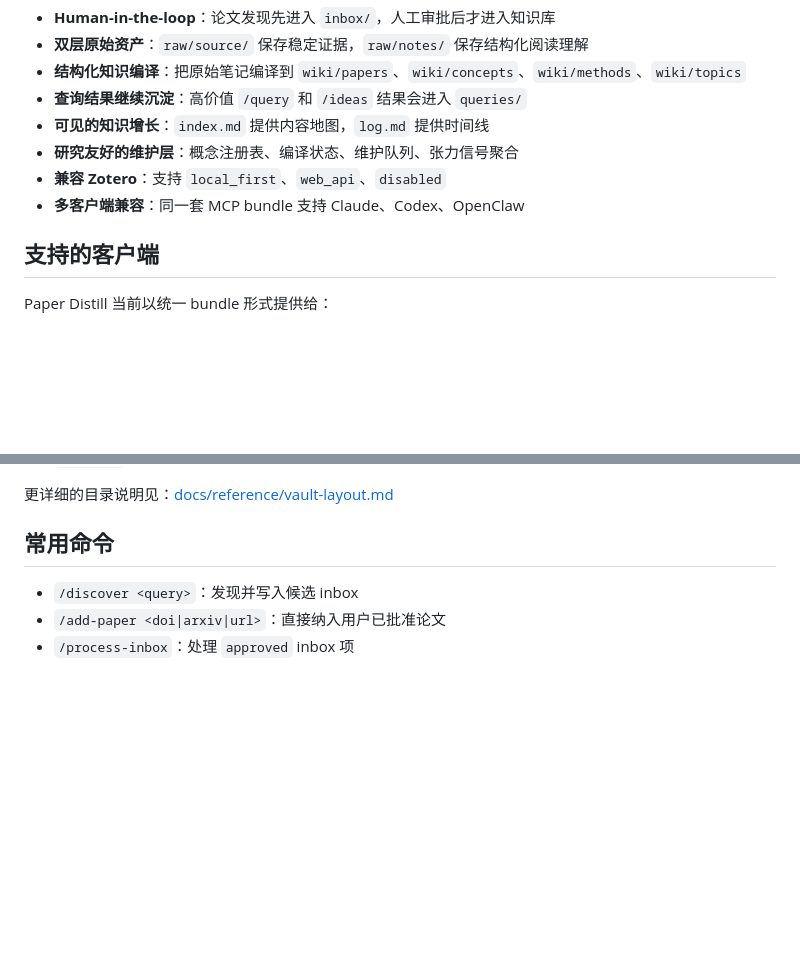
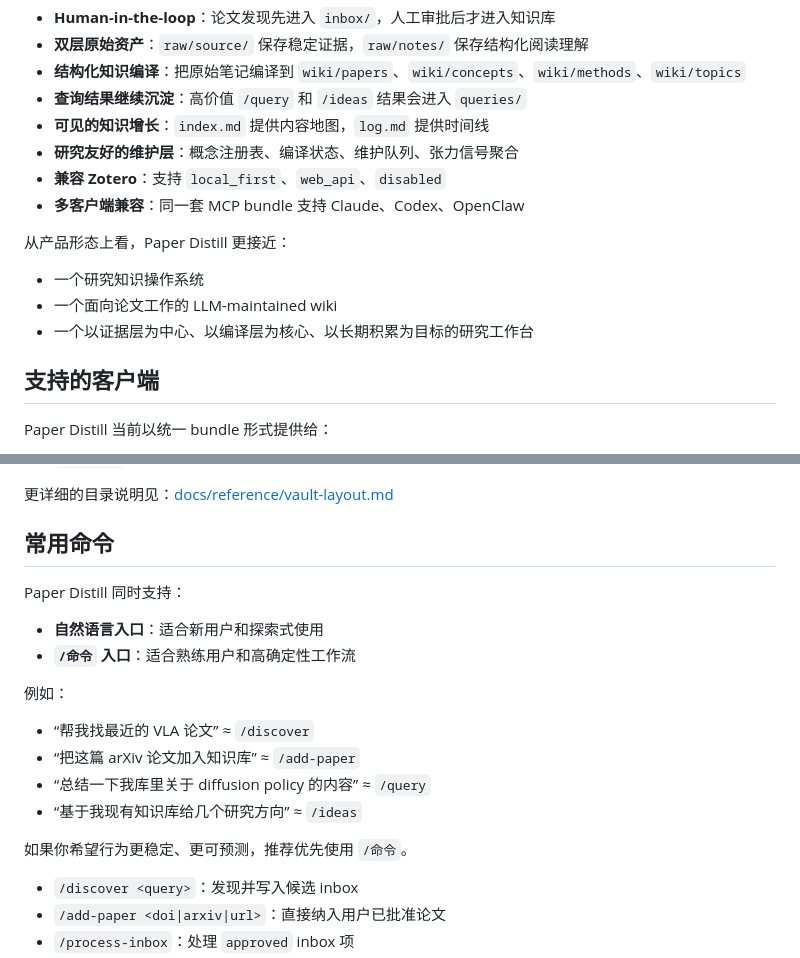
Before and after one commit to hamondyan/paper-distill, a Markdown page: README.md, 2 parts joined by grey strips. Rendered like a GitHub page; blank space fills up the shorter version.

```diff
--- a/README.md
+++ b/README.md
@@ -47,6 +58,12 @@ Paper Distill 走的是另一条路线：
 - **研究友好的维护层**：概念注册表、编译状态、维护队列、张力信号聚合
 - **兼容 Zotero**：支持 `local_first`、`web_api`、`disabled`
 - **多客户端兼容**：同一套 MCP bundle 支持 Claude、Codex、OpenClaw
+
+从产品形态上看，Paper Distill 更接近：
+
+- 一个研究知识操作系统
+- 一个面向论文工作的 LLM-maintained wiki
+- 一个以证据层为中心、以编译层为核心、以长期积累为目标的研究工作台
 
 ## 支持的客户端
 
@@ -173,6 +286,20 @@ Paper Distill 在你的 Obsidian Vault 中写入：
 更详细的目录说明见：[docs/reference/vault-layout.md](docs/reference/vault-layout.md)
 
 ## 常用命令
+
+Paper Distill 同时支持：
+
+- **自然语言入口**：适合新用户和探索式使用
+- **`/命令` 入口**：适合熟练用户和高确定性工作流
+
+例如：
+
+- “帮我找最近的 VLA 论文” ≈ `/discover`
+- “把这篇 arXiv 论文加入知识库” ≈ `/add-paper`
+- “总结一下我库里关于 diffusion policy 的内容” ≈ `/query`
+- “基于我现有知识库给几个研究方向” ≈ `/ideas`
+
+如果你希望行为更稳定、更可预测，推荐优先使用 `/命令`。
 
 - `/discover <query>`：发现并写入候选 inbox
 - `/add-paper <doi|arxiv|url>`：直接纳入用户已批准论文
```
Also changed, not shown: other parts of README.md (+112 -5 lines).
